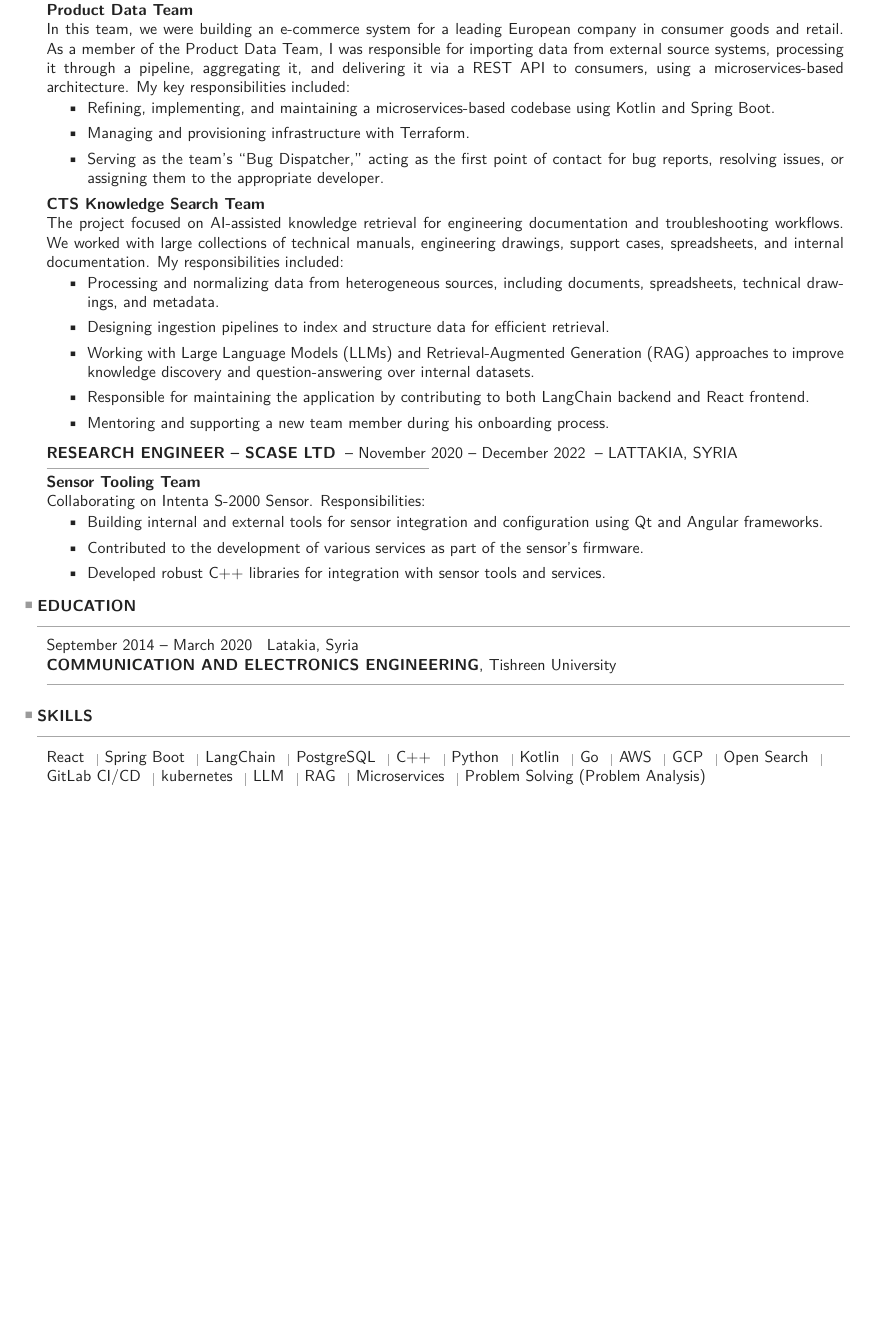
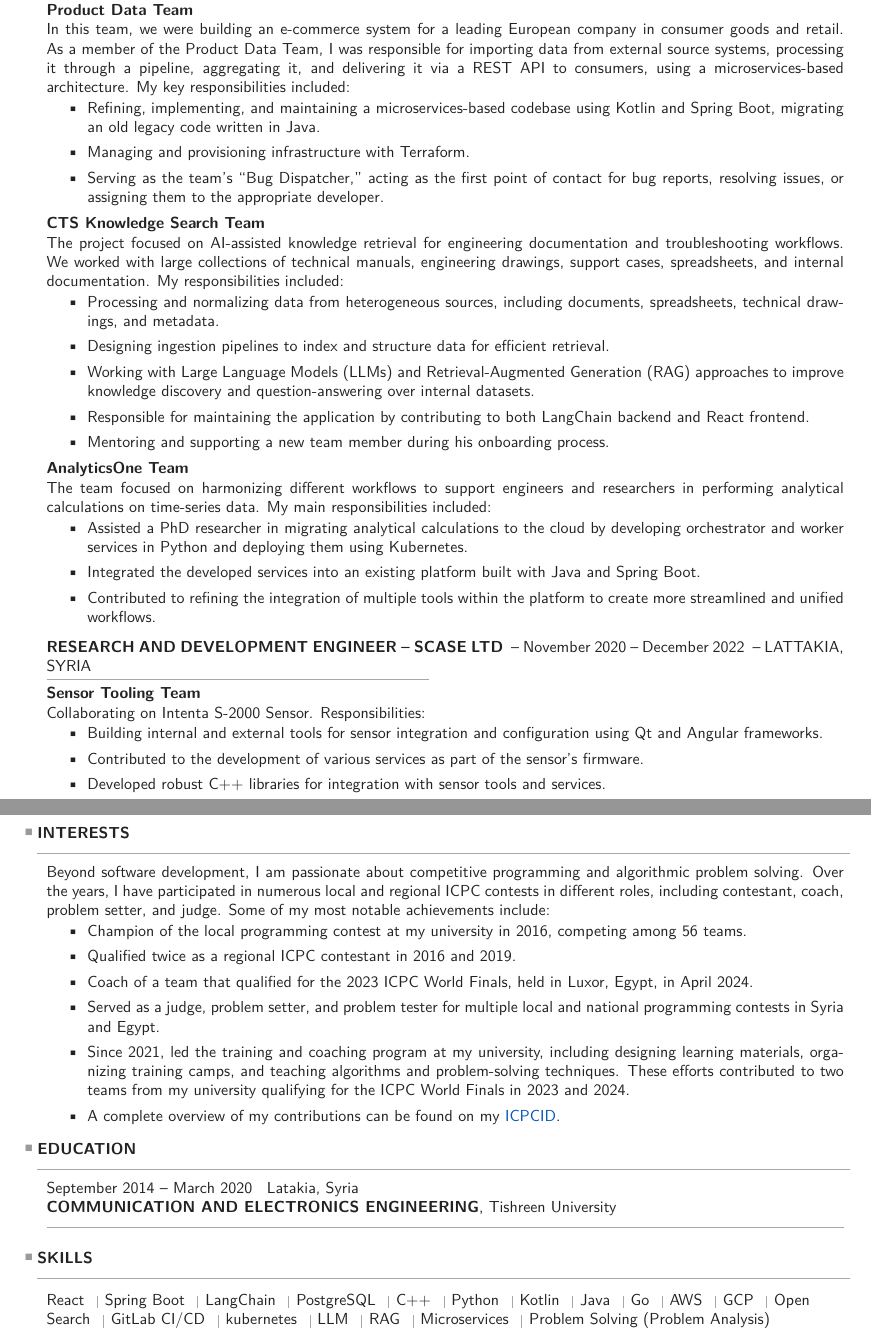
Before and after one commit to Ali-Ibrahim137/Ali-Ibrahim137.github.io, a LaTeX CV (assets/files/CV.tex): part of the page before the commit and two parts of pages 1 and 2 of 2 after it, the two joined at a grey line, cut so that both start at the same text, the shorter picture padded with empty space. Compiled offline with pdfLaTeX.

Commit message:
Update CV

```diff
--- a/assets/files/CV.tex
+++ b/assets/files/CV.tex
@@ -253,7 +253,7 @@
   \textbf{Product Data Team}\\
   In this team, we were building an e-commerce system for a leading European company in consumer goods and retail. As a member of the Product Data Team, I was responsible for importing data from external source systems, processing it through a pipeline, aggregating it, and delivering it via a REST API to consumers, using a microservices-based architecture. My key responsibilities included:
   \begin{itemize}[leftmargin=0.9cm,itemsep=0pt,topsep=0.04cm]
-    \item Refining, implementing, and maintaining a microservices-based codebase using Kotlin and Spring Boot.
+    \item Refining, implementing, and maintaining a microservices-based codebase using Kotlin and Spring Boot, migrating an old legacy code written in Java.
     \item Managing and provisioning infrastructure with Terraform.
     \item Serving as the team's ``Bug Dispatcher,'' acting as the first point of contact for bug reports, resolving issues, or assigning them to the appropriate developer.
   \end{itemize}
@@ -268,9 +268,18 @@
     \item Responsible for maintaining the application by contributing to both LangChain backend and React frontend.
     \item Mentoring and supporting a new team member during his onboarding process.
   \end{itemize}
+  \vspace{0.12cm}
+
+  \textbf{AnalyticsOne Team}\\
+  The team focused on harmonizing different workflows to support engineers and researchers in performing analytical calculations on time-series data. My main responsibilities included:
+  \begin{itemize}[leftmargin=0.9cm,itemsep=0pt,topsep=0.04cm]
+    \item Assisted a PhD researcher in migrating analytical calculations to the cloud by developing orchestrator and worker services in Python and deploying them using Kubernetes.
+    \item Integrated the developed services into an existing platform built with Java and Spring Boot.
+    \item Contributed to refining the integration of multiple tools within the platform to create more streamlined and unified workflows.
+  \end{itemize}
 
   \vspace{0.2cm}
-  \textbf{RESEARCH ENGINEER -- SCASE LTD}
+  \textbf{RESEARCH AND DEVELOPMENT ENGINEER -- SCASE LTD}
   \hspace{0.25em}-- November 2020 -- December 2022
   \hspace{0.25em}-- LATTAKIA, SYRIA
 
@@ -284,6 +293,21 @@
     \item Building internal and external tools for sensor integration and configuration using Qt and Angular frameworks.
     \item Contributed to the development of various services as part of the sensor's firmware.
     \item Developed robust C++ libraries for integration with sensor tools and services.
+  \end{itemize}
+\end{minipage}
+
+\vspace{1.00cm}
+\cvSection{Interests}
+\hspace*{0.58cm}%
+\begin{minipage}{\dimexpr\textwidth-0.72cm\relax}
+  Beyond software development, I am passionate about competitive programming and algorithmic problem solving. Over the years, I have participated in numerous local and regional ICPC contests in different roles, including contestant, coach, problem setter, and judge. Some of my most notable achievements include:
+  \begin{itemize}[leftmargin=0.9cm,itemsep=0pt,topsep=0.04cm]
+    \item Champion of the local programming contest at my university in 2016, competing among 56 teams.
+    \item Qualified twice as a regional ICPC contestant in 2016 and 2019.
+    \item Coach of a team that qualified for the 2023 ICPC World Finals, held in Luxor, Egypt, in April 2024.
+    \item Served as a judge, problem setter, and problem tester for multiple local and national programming contests in Syria and Egypt.
+    \item Since 2021, led the training and coaching program at my university, including designing learning materials, organizing training camps, and teaching algorithms and problem-solving techniques. These efforts contributed to two teams from my university qualifying for the ICPC World Finals in 2023 and 2024.
+    \item A complete overview of my contributions can be found on my \href{https://icpc.global/ICPCID/R5E2LLK6WJNN}{ICPCID}.
   \end{itemize}
 \end{minipage}
 
@@ -302,7 +326,7 @@
 \begin{minipage}{\dimexpr\textwidth-0.72cm\relax}
   \setlist[itemize]{nosep, leftmargin=*}
   \raggedright
-  React \cvSep Spring Boot \cvSep LangChain \cvSep PostgreSQL \cvSep C++ \cvSep Python \cvSep Kotlin \cvSep Go \cvSep AWS \cvSep GCP \cvSep Open Search \cvSep GitLab CI/CD \cvSep kubernetes \cvSep LLM \cvSep RAG \cvSep Microservices \cvSep Problem Solving (Problem Analysis)
+  React \cvSep Spring Boot \cvSep LangChain \cvSep PostgreSQL \cvSep C++ \cvSep Python \cvSep Kotlin \cvSep Java \cvSep Go \cvSep AWS \cvSep GCP \cvSep Open Search \cvSep GitLab CI/CD \cvSep kubernetes \cvSep LLM \cvSep RAG \cvSep Microservices \cvSep Problem Solving (Problem Analysis)
 \end{minipage}
 \cvEmptyBlock[0.85cm]
 
```
Also changed, not shown: assets/files/CV.pdf, 1 other file.
